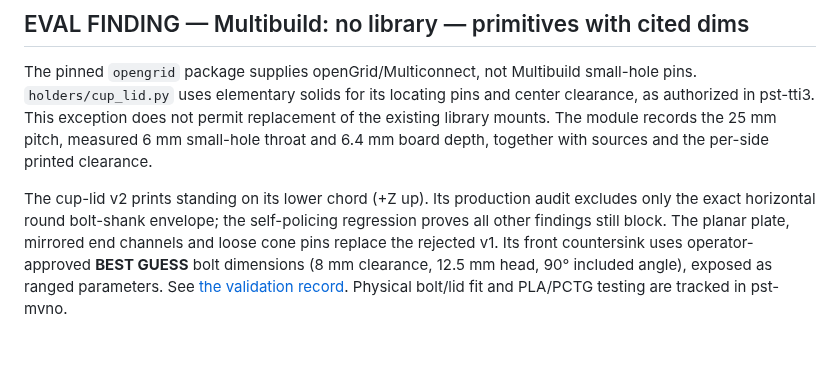
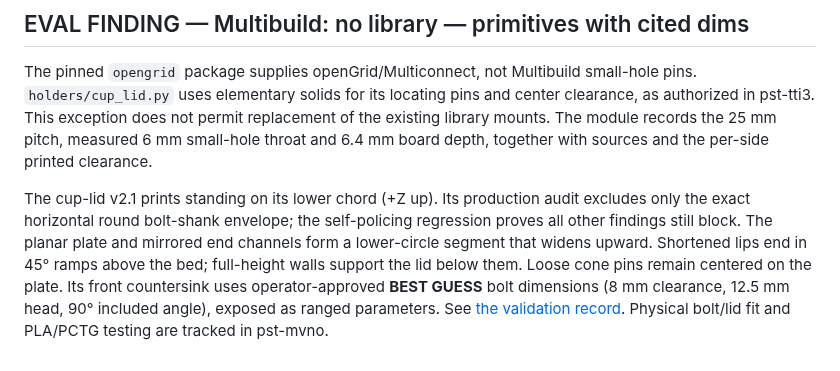
Before and after one commit to SeanOC/stuff, a Markdown page: build123d/README.md, the part around the change. Rendered like a GitHub page.

```diff
--- a/build123d/README.md
+++ b/build123d/README.md
@@ -249,10 +249,12 @@ permit replacement of the existing library mounts. The module records the
 25 mm pitch, measured 6 mm small-hole throat and 6.4 mm board depth, together
 with sources and the per-side printed clearance.
 
-The cup-lid v2 prints standing on its lower chord (+Z up). Its production
+The cup-lid v2.1 prints standing on its lower chord (+Z up). Its production
 audit excludes only the exact horizontal round bolt-shank envelope; the
 self-policing regression proves all other findings still block. The planar
-plate, mirrored end channels and loose cone pins replace the rejected v1.
+plate and mirrored end channels form a lower-circle segment that widens
+upward. Shortened lips end in 45° ramps above the bed; full-height walls
+support the lid below them. Loose cone pins remain centered on the plate.
 Its front countersink uses operator-approved **BEST GUESS** bolt dimensions
 (8 mm clearance, 12.5 mm head, 90° included angle), exposed as ranged parameters. See [the validation record](docs/cup-lid-validation.md).
 Physical bolt/lid fit and PLA/PCTG testing are tracked in pst-mvno.
```
Also changed, not shown: build123d/docs/cup-lid-validation.md (+77 -21 lines), build123d/docs/renders/holder_cup_lid.png, 4 other files.
